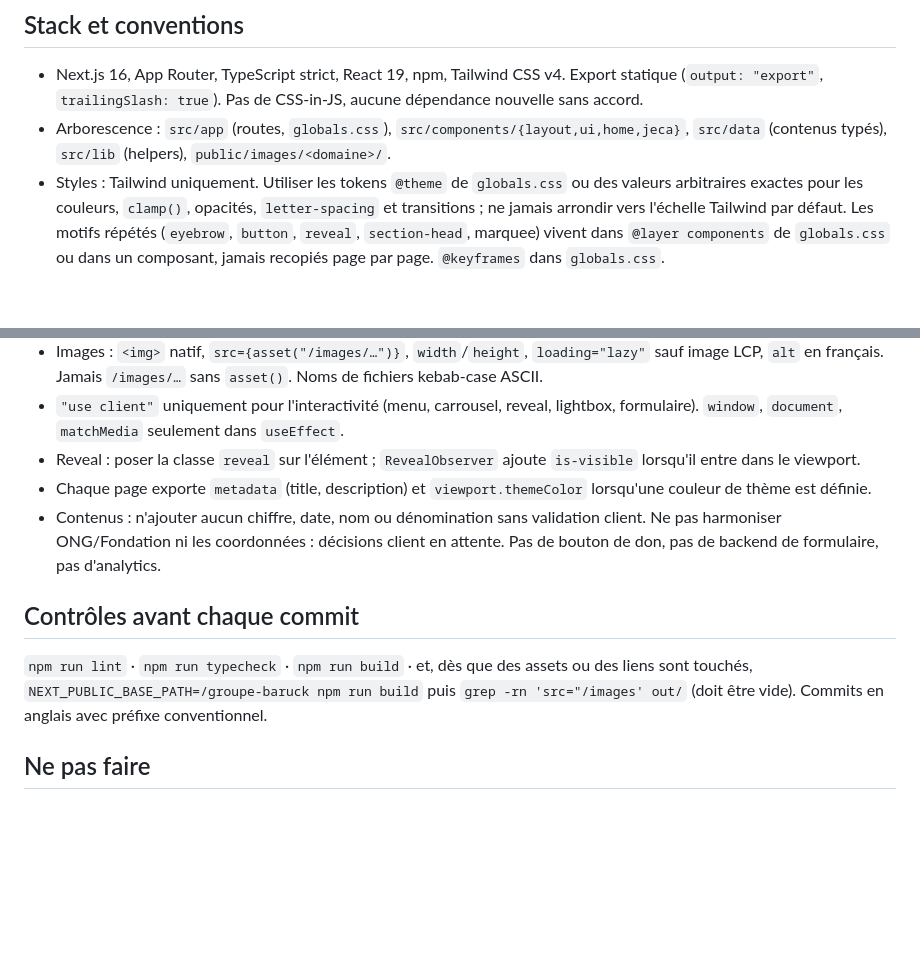
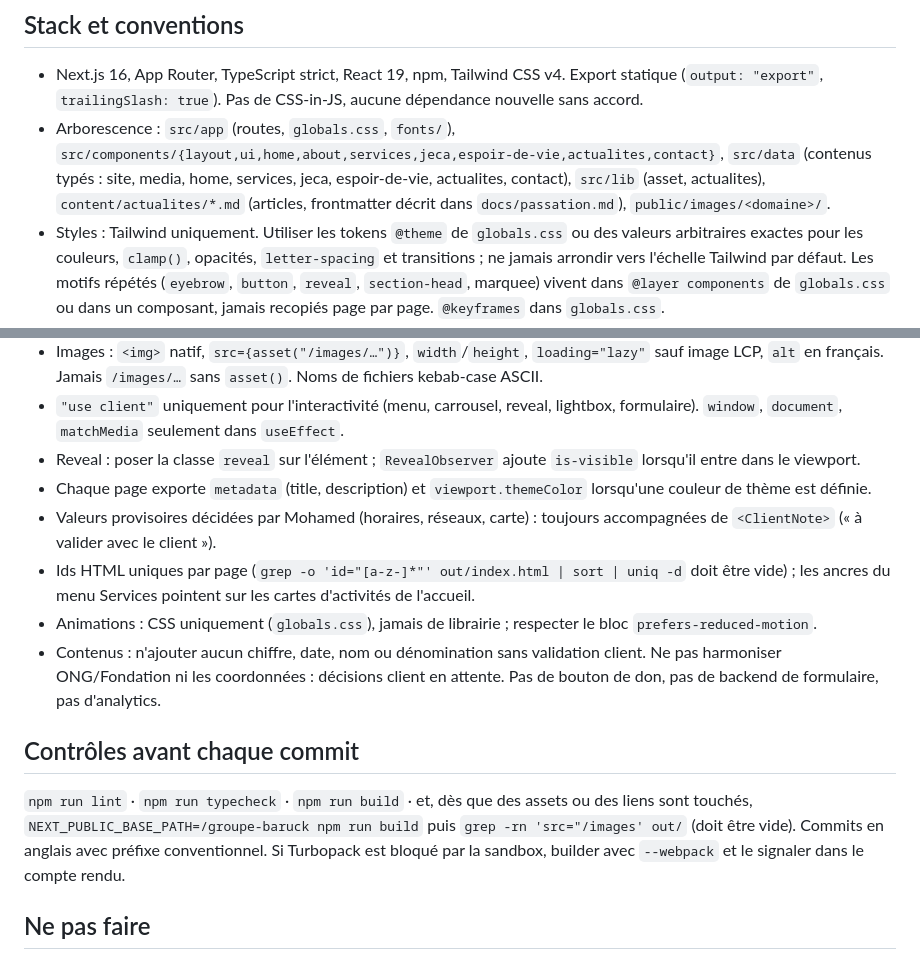
Before and after one commit to Gaslandie/groupe-baruck, a Markdown page: AGENTS.md, 2 parts joined by grey strips. GitHub-like rendering; blank space fills up the shorter version.

```diff
--- a/AGENTS.md
+++ b/AGENTS.md
@@ -11,7 +11,7 @@ Application Next.js du Groupe Baruck (client : Djoro Joël Shaloom Krasso), réa
 
 ## Stack et conventions
 - Next.js 16, App Router, TypeScript strict, React 19, npm, Tailwind CSS v4. Export statique (`output: "export"`, `trailingSlash: true`). Pas de CSS-in-JS, aucune dépendance nouvelle sans accord.
-- Arborescence : `src/app` (routes, `globals.css`), `src/components/{layout,ui,home,jeca}`, `src/data` (contenus typés), `src/lib` (helpers), `public/images/<domaine>/`.
+- Arborescence : `src/app` (routes, `globals.css`, `fonts/`), `src/components/{layout,ui,home,about,services,jeca,espoir-de-vie,actualites,contact}`, `src/data` (contenus typés : site, media, home, services, jeca, espoir-de-vie, actualites, contact), `src/lib` (asset, actualites), `content/actualites/*.md` (articles, frontmatter décrit dans `docs/passation.md`), `public/images/<domaine>/`.
 - Styles : Tailwind uniquement. Utiliser les tokens `@theme` de `globals.css` ou des valeurs arbitraires exactes pour les couleurs, `clamp()`, opacités, `letter-spacing` et transitions ; ne jamais arrondir vers l'échelle Tailwind par défaut. Les motifs répétés (`eyebrow`, `button`, `reveal`, `section-head`, marquee) vivent dans `@layer components` de `globals.css` ou dans un composant, jamais recopiés page par page. `@keyframes` dans `globals.css`.
 - Les seuils propres à une page s’écrivent en variantes arbitraires exactes (`max-[1080px]:`, `max-[1100px]:`, `max-[430px]:`, `max-[420px]:`) ; `max-tablet:`, `max-desktop:` et `wide:` restent réservés aux seuils globaux.
 - Préserver le rendu, la structure des sections, les textes et les comportements existants. Les entités HTML deviennent des caractères (`&amp;` → `&`) ; apostrophes typographiques conservées.
@@ -20,10 +20,13 @@ Application Next.js du Groupe Baruck (client : Djoro Joël Shaloom Krasso), réa
 - `"use client"` uniquement pour l'interactivité (menu, carrousel, reveal, lightbox, formulaire). `window`, `document`, `matchMedia` seulement dans `useEffect`.
 - Reveal : poser la classe `reveal` sur l'élément ; `RevealObserver` ajoute `is-visible` lorsqu'il entre dans le viewport.
 - Chaque page exporte `metadata` (title, description) et `viewport.themeColor` lorsqu'une couleur de thème est définie.
+- Valeurs provisoires décidées par Mohamed (horaires, réseaux, carte) : toujours accompagnées de `<ClientNote>` (« à valider avec le client »).
+- Ids HTML uniques par page (`grep -o 'id="[a-z-]*"' out/index.html | sort | uniq -d` doit être vide) ; les ancres du menu Services pointent sur les cartes d'activités de l'accueil.
+- Animations : CSS uniquement (`globals.css`), jamais de librairie ; respecter le bloc `prefers-reduced-motion`.
 - Contenus : n'ajouter aucun chiffre, date, nom ou dénomination sans validation client. Ne pas harmoniser ONG/Fondation ni les coordonnées : décisions client en attente. Pas de bouton de don, pas de backend de formulaire, pas d'analytics.
 
 ## Contrôles avant chaque commit
-`npm run lint` · `npm run typecheck` · `npm run build` · et, dès que des assets ou des liens sont touchés, `NEXT_PUBLIC_BASE_PATH=/groupe-baruck npm run build` puis `grep -rn 'src="/images' out/` (doit être vide). Commits en anglais avec préfixe conventionnel.
+`npm run lint` · `npm run typecheck` · `npm run build` · et, dès que des assets ou des liens sont touchés, `NEXT_PUBLIC_BASE_PATH=/groupe-baruck npm run build` puis `grep -rn 'src="/images' out/` (doit être vide). Commits en anglais avec préfixe conventionnel. Si Turbopack est bloqué par la sandbox, builder avec `--webpack` et le signaler dans le compte rendu.
 
 ## Ne pas faire
 - Modifier `docs/`, `tools/`, `.agents/`, `.codex/` sans brief explicite. `docs/passation.md` décrit l'état du projet et la méthode de travail.
```
Also changed, not shown: docs/passation.md (+30 -18 lines).
